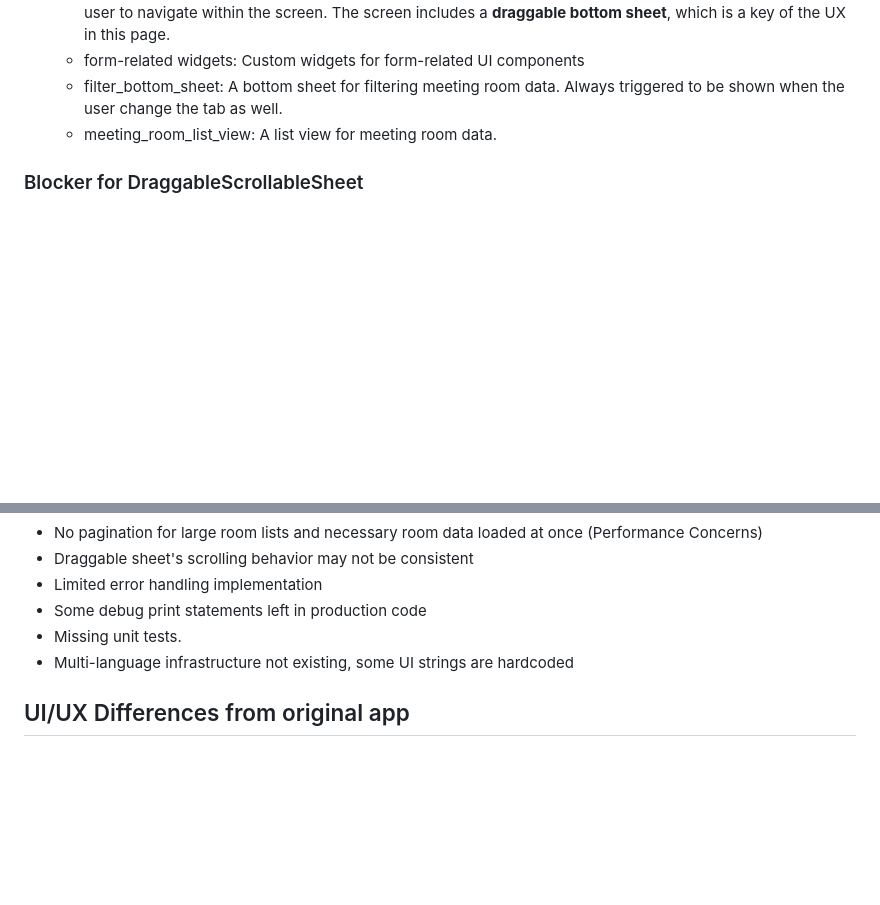
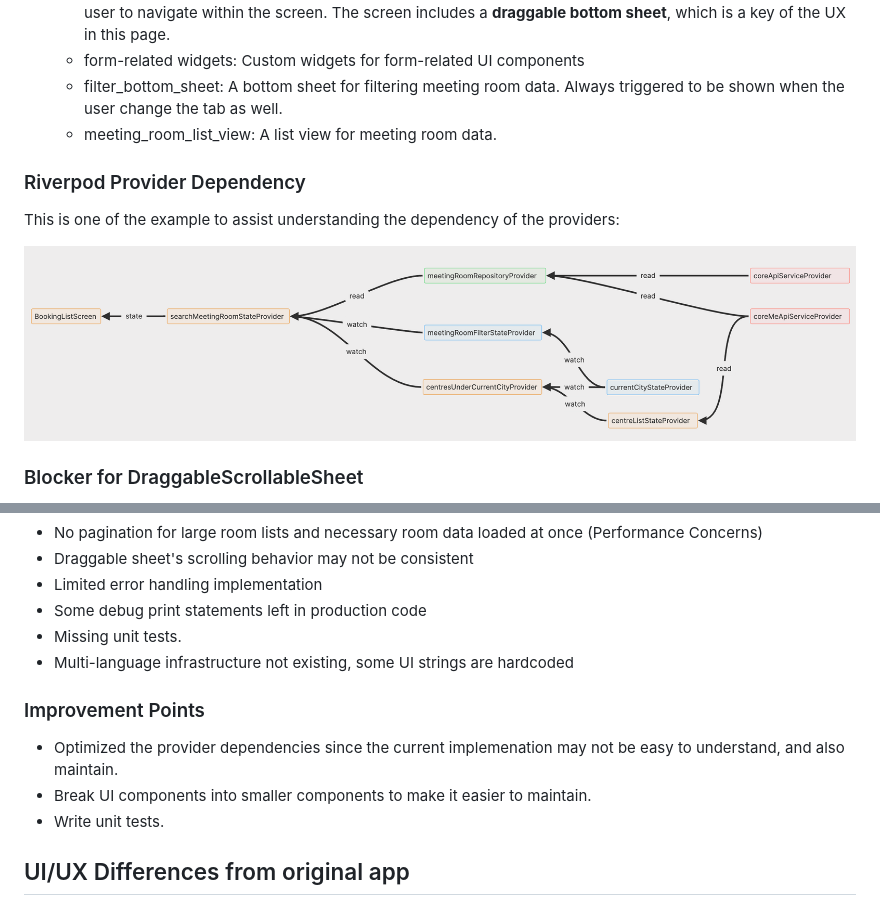
Before and after one commit to zzunebye/my_tec_listing_module_app, a Markdown page: README.md, 2 parts joined by grey strips. Rendered like a GitHub page; blank space fills up the shorter version.

Commit message:
HOTFIX: readme

```diff
--- a/README.md
+++ b/README.md
@@ -120,6 +120,11 @@ lib/
   - filter_bottom_sheet: A bottom sheet for filtering meeting room data. Always triggered to be shown when the user change the tab as well.
   - meeting_room_list_view: A list view for meeting room data.
 
+### Riverpod Provider Dependency
+
+This is one of the example to assist understanding the dependency of the providers:
+
+![diagram-riverpod.png](diagram-riverpod.png)
 
 ### Blocker for DraggableScrollableSheet
 
@@ -168,6 +173,13 @@ The booking_list_screen implements a draggable bottom sheet interface using `Dra
 - Missing unit tests.
 - Multi-language infrastructure not existing, some UI strings are hardcoded
 
+### Improvement Points
+
+- Optimized the provider dependencies since the current implemenation may not be easy to understand, and also maintain.
+- Break UI components into smaller components to make it easier to maintain.
+- Write unit tests.
+
+
 ## UI/UX Differences from original app
 
 1. To display how many meeting rooms are fetched from server based on the filter, a snackbar is displayed when the search    data is fetched.
```
